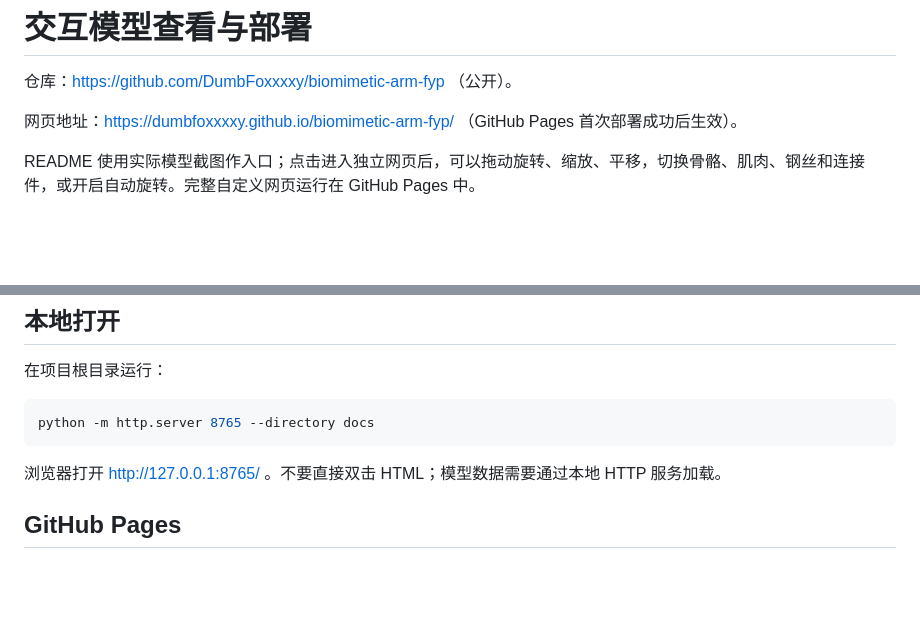
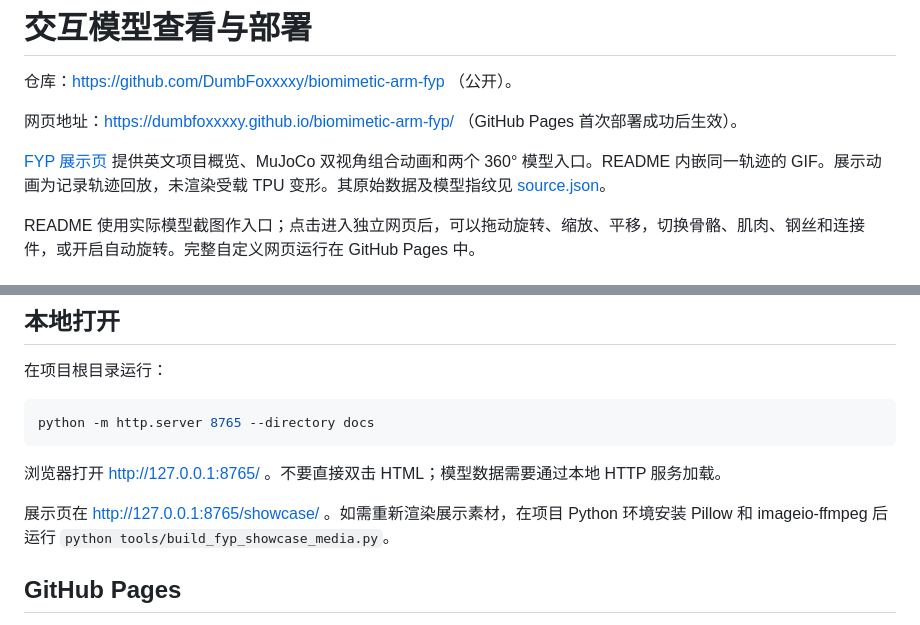
Before and after one commit to DumbFoxxxxy/biomimetic-arm-fyp, a Markdown page: docs/GITHUB_MODEL_VIEWER.md, 2 parts joined by grey strips. Drawn GitHub-style; blank space fills up the shorter version.

````diff
--- a/docs/GITHUB_MODEL_VIEWER.md
+++ b/docs/GITHUB_MODEL_VIEWER.md
@@ -3,6 +3,8 @@
 仓库：https://github.com/DumbFoxxxxy/biomimetic-arm-fyp （公开）。
 
 网页地址：https://dumbfoxxxxy.github.io/biomimetic-arm-fyp/ （GitHub Pages 首次部署成功后生效）。
+
+[FYP 展示页](https://dumbfoxxxxy.github.io/biomimetic-arm-fyp/showcase/) 提供英文项目概览、MuJoCo 双视角组合动画和两个 360° 模型入口。README 内嵌同一轨迹的 GIF。展示动画为记录轨迹回放，未渲染受载 TPU 变形。其原始数据及模型指纹见 [source.json](showcase/media/source.json)。
 
 README 使用实际模型截图作入口；点击进入独立网页后，可以拖动旋转、缩放、平移，切换骨骼、肌肉、钢丝和连接件，或开启自动旋转。完整自定义网页运行在 GitHub Pages 中。
 
@@ -21,6 +23,8 @@ python -m http.server 8765 --directory docs
 ```
 
 浏览器打开 http://127.0.0.1:8765/ 。不要直接双击 HTML；模型数据需要通过本地 HTTP 服务加载。
+
+展示页在 http://127.0.0.1:8765/showcase/ 。如需重新渲染展示素材，在项目 Python 环境安装 Pillow 和 imageio-ffmpeg 后运行 `python tools/build_fyp_showcase_media.py`。
 
 ## GitHub Pages
 
````
Also changed, not shown: README.md (+7 -1 lines), docs/showcase/media/motion-poster.png (added), docs/showcase/media/shoulder-elbow.gif (added), 7 other files.
